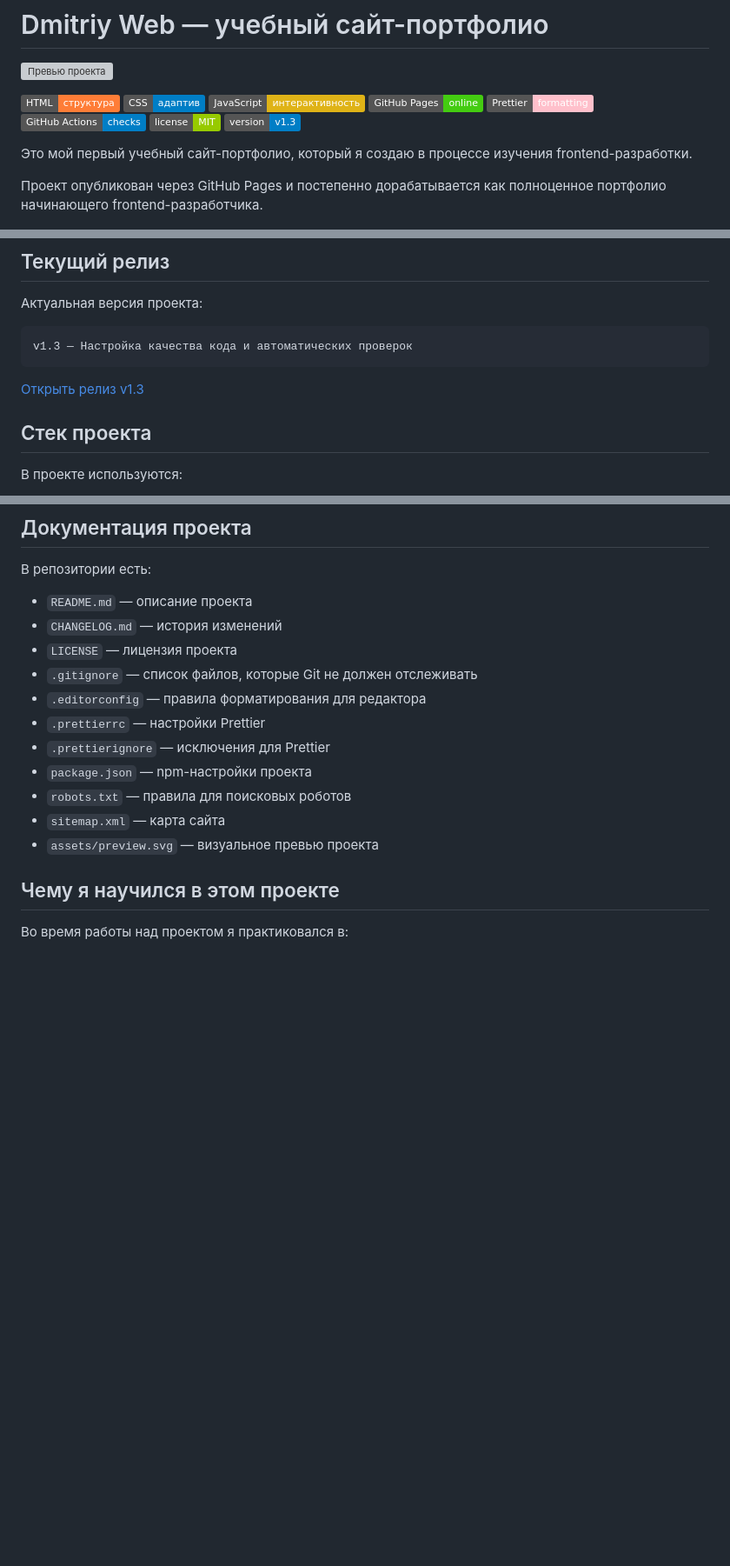
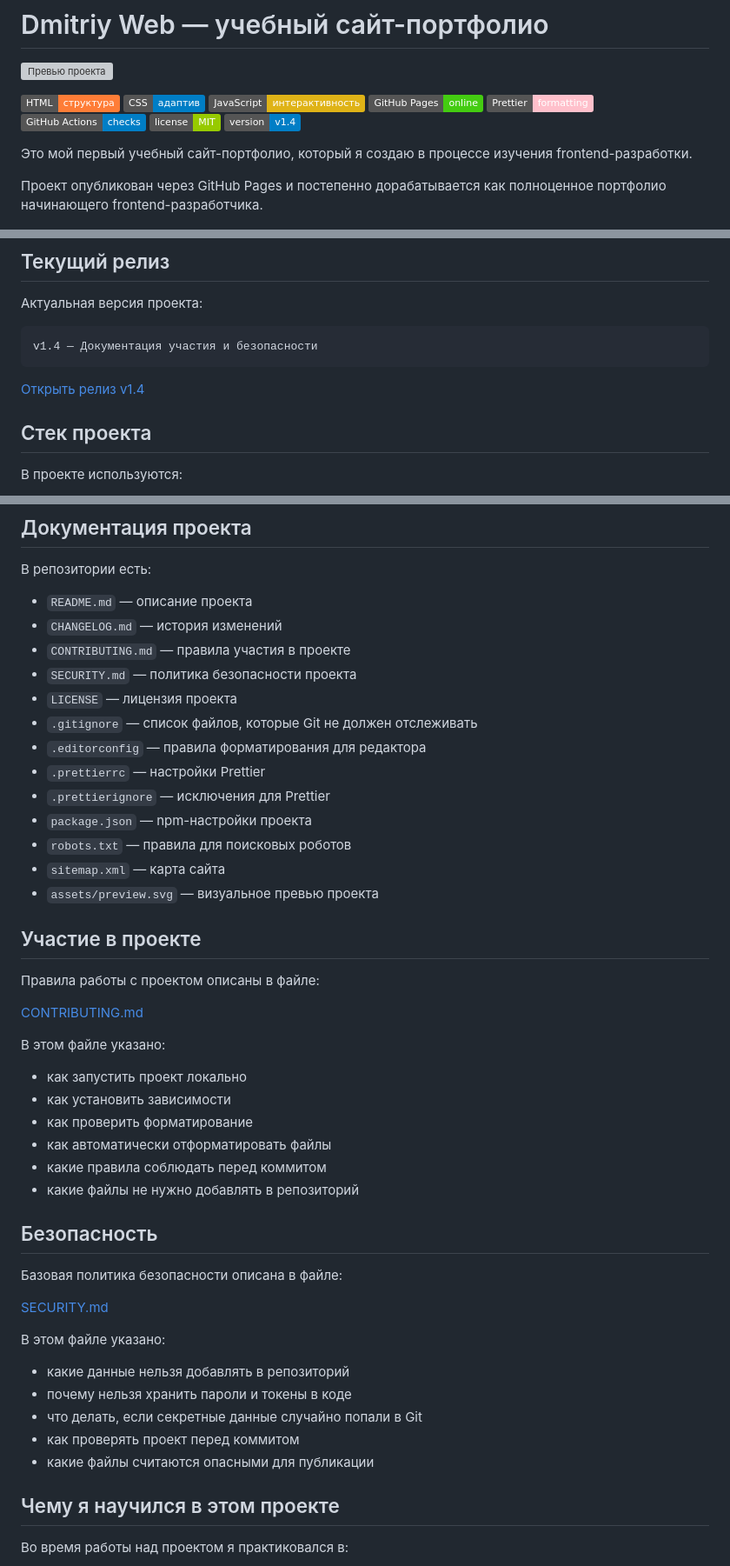
Before and after one commit to nefrit333-cpu/my-first-site, a Markdown page: README.md, 3 parts joined by grey strips. Shown at 87% size. GitHub-like rendering; badges without logos; blank space fills up the shorter version; grey boxes are pictures that could not be loaded.

Commit message:
Обновил README под релиз v1.4

````diff
--- a/README.md
+++ b/README.md
@@ -9,7 +9,7 @@
 ![Prettier](https://img.shields.io/badge/Prettier-formatting-pink)
 ![GitHub Actions](https://img.shields.io/badge/GitHub%20Actions-checks-blue)
 ![License](https://img.shields.io/badge/license-MIT-green)
-![Version](https://img.shields.io/badge/version-v1.3-blue)
+![Version](https://img.shields.io/badge/version-v1.4-blue)
 
 Это мой первый учебный сайт-портфолио, который я создаю в процессе изучения frontend-разработки.
 
@@ -28,10 +28,10 @@
 Актуальная версия проекта:
 
 ```text
-v1.3 — Настройка качества кода и автоматических проверок
+v1.4 — Документация участия и безопасности
 ```
 
-[Открыть релиз v1.3](https://github.com/nefrit333-cpu/my-first-site/releases/tag/v1.3)
+[Открыть релиз v1.4](https://github.com/nefrit333-cpu/my-first-site/releases/tag/v1.4)
 
 ## Стек проекта
 
@@ -184,6 +189,8 @@ npm run format
 
 - `README.md` — описание проекта
 - `CHANGELOG.md` — история изменений
+- `CONTRIBUTING.md` — правила участия в проекте
+- `SECURITY.md` — политика безопасности проекта
 - `LICENSE` — лицензия проекта
 - `.gitignore` — список файлов, которые Git не должен отслеживать
 - `.editorconfig` — правила форматирования для редактора
@@ -193,6 +200,35 @@ npm run format
 - `robots.txt` — правила для поисковых роботов
 - `sitemap.xml` — карта сайта
 - `assets/preview.svg` — визуальное превью проекта
+
+## Участие в проекте
+
+Правила работы с проектом описаны в файле:
+
+[CONTRIBUTING.md](CONTRIBUTING.md)
+
+В этом файле указано:
+
+- как запустить проект локально
+- как установить зависимости
+- как проверить форматирование
+- как автоматически отформатировать файлы
+- какие правила соблюдать перед коммитом
+- какие файлы не нужно добавлять в репозиторий
+
+## Безопасность
+
+Базовая политика безопасности описана в файле:
+
+[SECURITY.md](SECURITY.md)
+
+В этом файле указано:
+
+- какие данные нельзя добавлять в репозиторий
+- почему нельзя хранить пароли и токены в коде
+- что делать, если секретные данные случайно попали в Git
+- как проверять проект перед коммитом
+- какие файлы считаются опасными для публикации
 
 ## Чему я научился в этом проекте
 
````
Also changed, not shown: other parts of README.md (+10 -1 lines).
